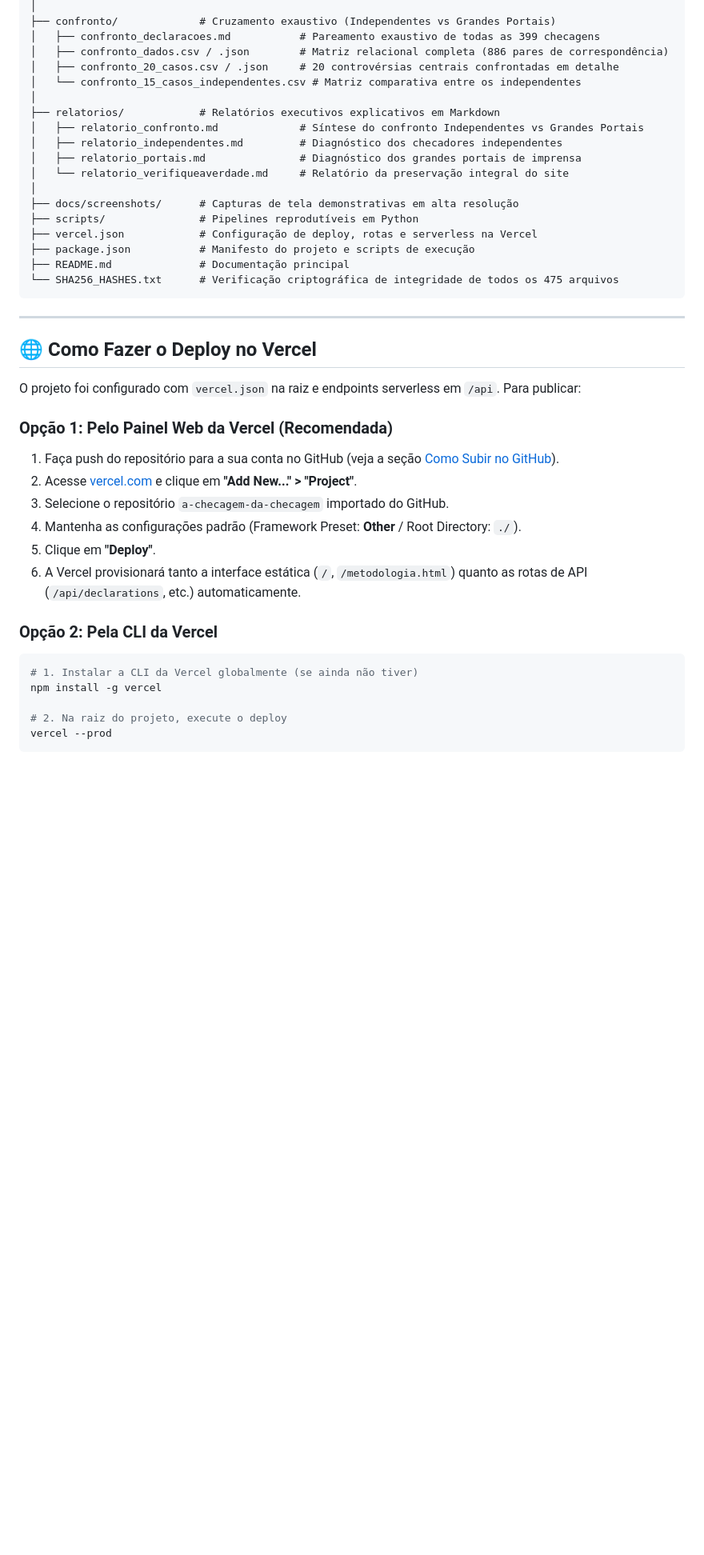
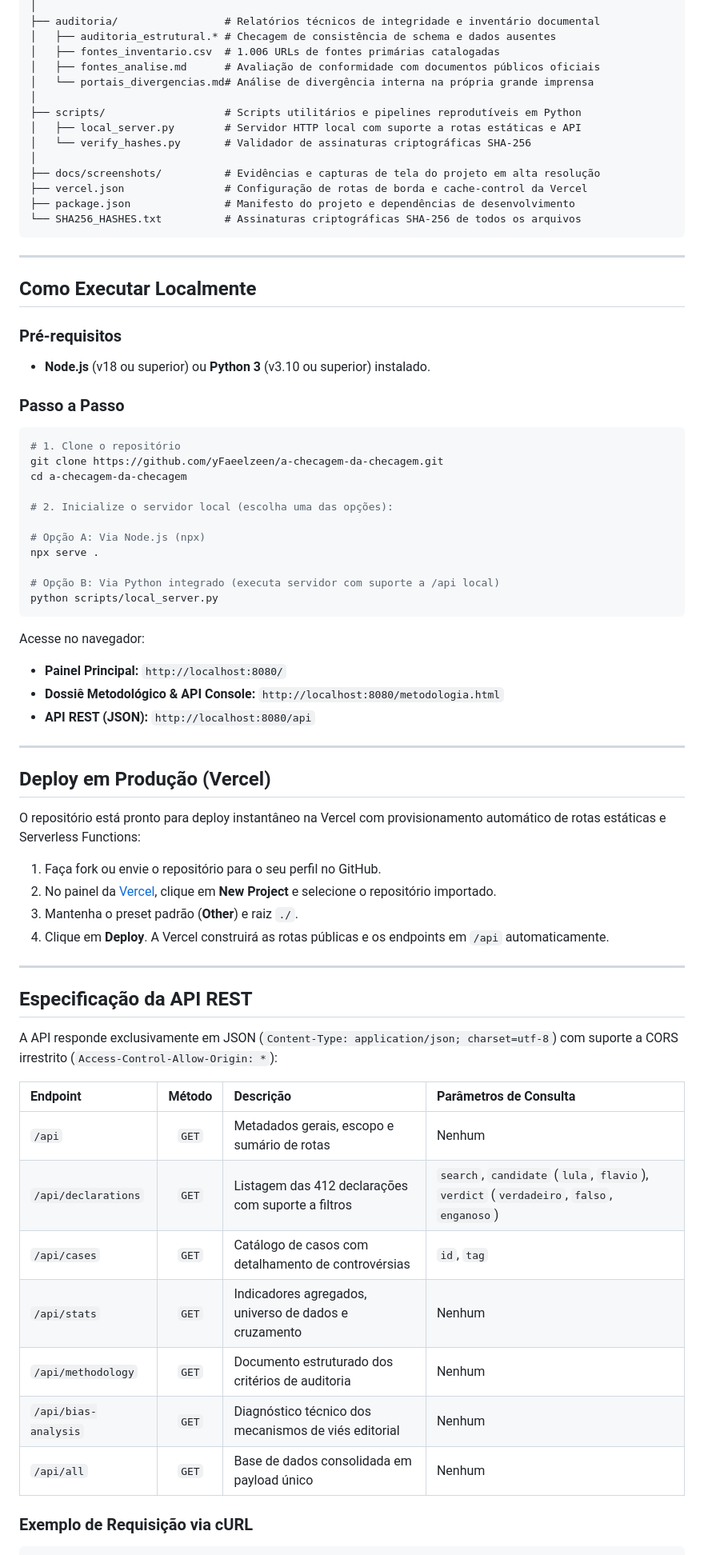
Before and after one commit to yFaeelzeen/a-checagem-da-checagem, a Markdown page: README.md, the part around the change printed below. Shown: that part at 80% size. Drawn GitHub-style; blank space fills up the shorter version.

Commit message:
docs: restructure README with executive summary, badges, API spec and mobile showcase

````diff
--- a/README.md
+++ b/README.md
@@ -106,42 +122,74 @@ a-checagem-da-checagem/
 │
-├── confronto/             # Cruzamento exaustivo (Independentes vs Grandes Portais)
-│   ├── confronto_declaracoes.md           # Pareamento exaustivo de todas as 399 checagens
-│   ├── confronto_dados.csv / .json        # Matriz relacional completa (886 pares de correspondência)
-│   ├── confronto_20_casos.csv / .json     # 20 controvérsias centrais confrontadas em detalhe
-│   └── confronto_15_casos_independentes.csv # Matriz comparativa entre os independentes
+├── auditoria/                 # Relatórios técnicos de integridade e inventário documental
+│   ├── auditoria_estrutural.* # Checagem de consistência de schema e dados ausentes
+│   ├── fontes_inventario.csv  # 1.006 URLs de fontes primárias catalogadas
+│   ├── fontes_analise.md      # Avaliação de conformidade com documentos públicos oficiais
+│   └── portais_divergencias.md# Análise de divergência interna na própria grande imprensa
 │
-├── relatorios/            # Relatórios executivos explicativos em Markdown
-│   ├── relatorio_confronto.md             # Síntese do confronto Independentes vs Grandes Portais
-│   ├── relatorio_independentes.md         # Diagnóstico dos checadores independentes
-│   ├── relatorio_portais.md               # Diagnóstico dos grandes portais de imprensa
-│   └── relatorio_verifiqueaverdade.md     # Relatório da preservação integral do site
+├── scripts/                   # Scripts utilitários e pipelines reprodutíveis em Python
+│   ├── local_server.py        # Servidor HTTP local com suporte a rotas estáticas e API
+│   └── verify_hashes.py       # Validador de assinaturas criptográficas SHA-256
 │
-├── docs/screenshots/      # Capturas de tela demonstrativas em alta resolução
-├── scripts/               # Pipelines reprodutíveis em Python
-├── vercel.json            # Configuração de deploy, rotas e serverless na Vercel
-├── package.json           # Manifesto do projeto e scripts de execução
-├── README.md              # Documentação principal
-└── SHA256_HASHES.txt      # Verificação criptográfica de integridade de todos os 475 arquivos
+├── docs/screenshots/          # Evidências e capturas de tela do projeto em alta resolução
+├── vercel.json                # Configuração de rotas de borda e cache-control da Vercel
+├── package.json               # Manifesto do projeto e dependências de desenvolvimento
+└── SHA256_HASHES.txt          # Assinaturas criptográficas SHA-256 de todos os arquivos
 ```
 
 ---
 
-## 🌐 Como Fazer o Deploy no Vercel
+## Como Executar Localmente
 
-O projeto foi configurado com `vercel.json` na raiz e endpoints serverless em `/api`. Para publicar:
+### Pré-requisitos
+- **Node.js** (v18 ou superior) ou **Python 3** (v3.10 ou superior) instalado.
 
-### Opção 1: Pelo Painel Web da Vercel (Recomendada)
-1. Faça push do repositório para a sua conta no GitHub (veja a seção [Como Subir no GitHub](#-como-subir-no-github)).
-2. Acesse [vercel.com](https://vercel.com) e clique em **"Add New..." > "Project"**.
-3. Selecione o repositório `a-checagem-da-checagem` importado do GitHub.
-4. Mantenha as configurações padrão (Framework Preset: **Other** / Root Directory: `./`).
-5. Clique em **"Deploy"**.
-6. A Vercel provisionará tanto a interface estática (`/`, `/metodologia.html`) quanto as rotas de API (`/api/declarations`, etc.) automaticamente.
+### Passo a Passo
 
-### Opção 2: Pela CLI da Vercel
 ```bash
-# 1. Instalar a CLI da Vercel globalmente (se ainda não tiver)
-npm install -g vercel
+# 1. Clone o repositório
+git clone https://github.com/yFaeelzeen/a-checagem-da-checagem.git
+cd a-checagem-da-checagem
 
-# 2. Na raiz do projeto, execute o deploy
-vercel --prod
+# 2. Inicialize o servidor local (escolha uma das opções):
+
+# Opção A: Via Node.js (npx)
+npx serve .
+
+# Opção B: Via Python integrado (executa servidor com suporte a /api local)
+python scripts/local_server.py
+```
+
+Acesse no navegador:
+- **Painel Principal:** `http://localhost:8080/`
+- **Dossiê Metodológico & API Console:** `http://localhost:8080/metodologia.html`
+- **API REST (JSON):** `http://localhost:8080/api`
+
+---
+
+## Deploy em Produção (Vercel)
+
+O repositório está pronto para deploy instantâneo na Vercel com provisionamento automático de rotas estáticas e Serverless Functions:
+
+1. Faça fork ou envie o repositório para o seu perfil no GitHub.
+2. No painel da [Vercel](https://vercel.com), clique em **New Project** e selecione o repositório importado.
+3. Mantenha o preset padrão (**Other**) e raiz `./`.
+4. Clique em **Deploy**. A Vercel construirá as rotas públicas e os endpoints em `/api` automaticamente.
+
+---
+
+## Especificação da API REST
+
+A API responde exclusivamente em JSON (`Content-Type: application/json; charset=utf-8`) com suporte a CORS irrestrito (`Access-Control-Allow-Origin: *`):
+
+| Endpoint | Método | Descrição | Parâmetros de Consulta |
+| :--- | :---: | :--- | :--- |
+| `/api` | `GET` | Metadados gerais, escopo e sumário de rotas | Nenhum |
+| `/api/declarations` | `GET` | Listagem das 412 declarações com suporte a filtros | `search`, `candidate` (`lula`, `flavio`), `verdict` (`verdadeiro`, `falso`, `enganoso`) |
+| `/api/cases` | `GET` | Catálogo de casos com detalhamento de controvérsias | `id`, `tag` |
+| `/api/stats` | `GET` | Indicadores agregados, universo de dados e cruzamento | Nenhum |
+| `/api/methodology` | `GET` | Documento estruturado dos critérios de auditoria | Nenhum |
+| `/api/bias-analysis` | `GET` | Diagnóstico técnico dos mecanismos de viés editorial | Nenhum |
+| `/api/all` | `GET` | Base de dados consolidada em payload único | Nenhum |
+
+### Exemplo de Requisição via cURL
+
````
Also changed, not shown: other parts of README.md (+120 -152 lines), docs/screenshots/05_mobile_topo.png (added), 1 other file.
